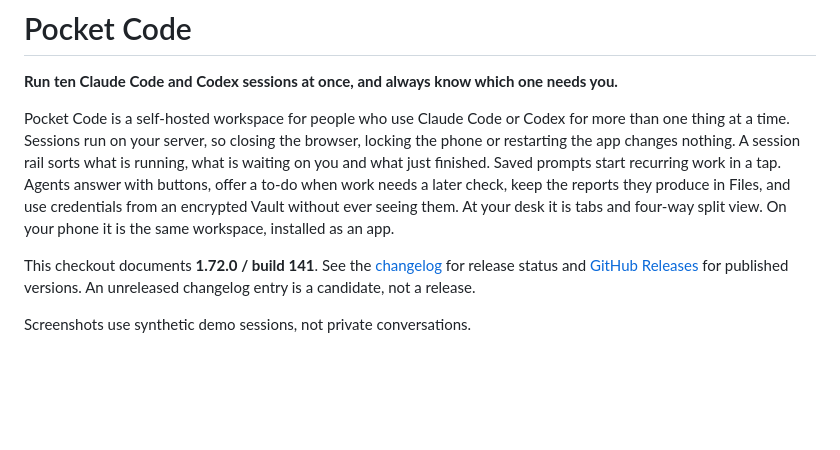
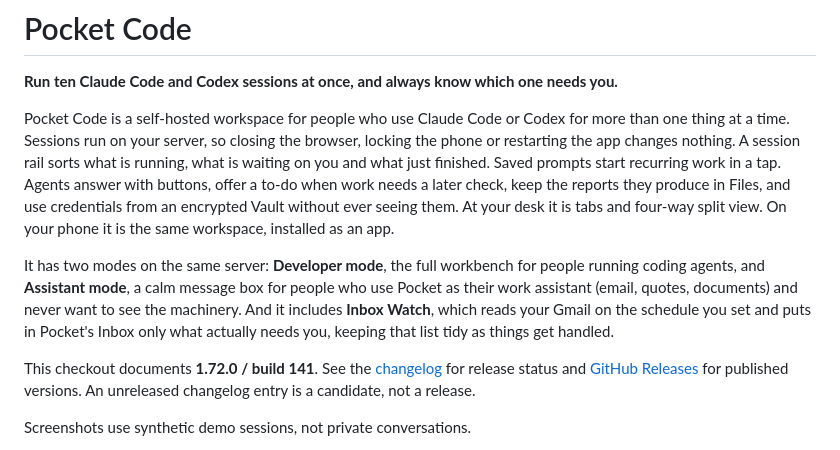
Before and after one commit to bbesner/pocket-code, a Markdown page: README.md, the part around the change. Rendered like a GitHub page; blank space fills up the shorter version.

Commit message:
Docs: the README opens with both modes and Inbox Watch; screenshot notes and guide wording current
Co-Authored-By: Claude Opus 5.5 (1M context) <noreply@anthropic.com>

```diff
--- a/README.md
+++ b/README.md
@@ -10,6 +10,12 @@ answer with buttons, offer a to-do when work needs a later check, keep the repor
 produce in Files, and use credentials from an encrypted Vault without ever seeing them.
 At your desk it is tabs and four-way split view. On your phone it is the same workspace,
 installed as an app.
+
+It has two modes on the same server: **Developer mode**, the full workbench for people running
+coding agents, and **Assistant mode**, a calm message box for people who use Pocket as their work
+assistant (email, quotes, documents) and never want to see the machinery. And it includes
+**Inbox Watch**, which reads your Gmail on the schedule you set and puts in Pocket's Inbox only
+what actually needs you, keeping that list tidy as things get handled.
 
 This checkout documents **1.72.0 / build 141**. See the [changelog](CHANGELOG.md) for
 release status and [GitHub Releases](https://github.com/bbesner/pocket-code/releases)
```
Also changed, not shown: docs/images/README.md (+2 -2 lines), docs/workspace-guide.md (+2 -2 lines).
